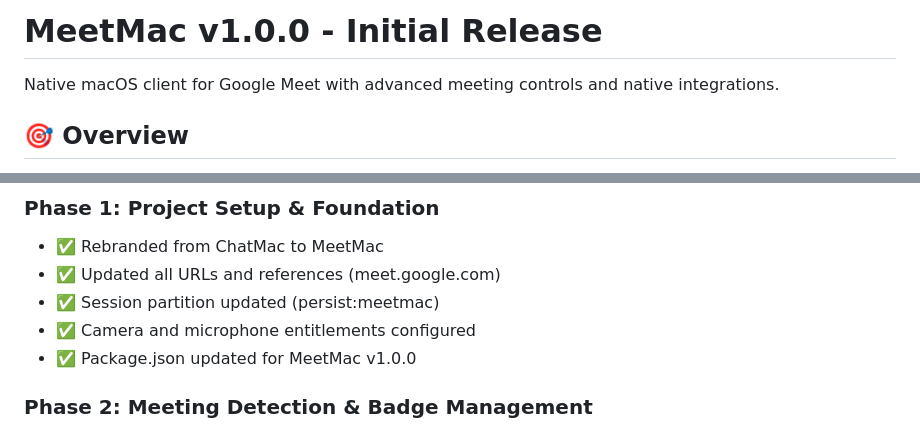
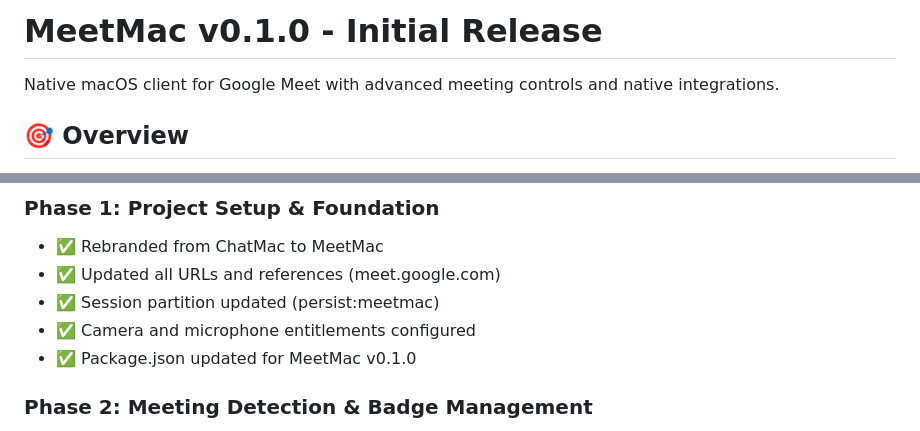
Before and after one commit to themikethompson/MeetMac, a Markdown page: pr-description.md, 2 parts joined by grey strips. Rendered like a GitHub page.

Commit message:
Fix version inconsistency: update docs to reflect v0.1.0
Address CodeRabbit feedback: ensure all documentation reflects the correct
version (0.1.0) as specified in package.json.

Changes:
- README.md: Update version badge from 1.0.0 to 0.1.0
- pr-description.md: Update title and Phase 1 reference to v0.1.0

🤖 Generated with [Claude Code](https://claude.com/claude-code)

Co-Authored-By: Claude <noreply@anthropic.com>

```diff
--- a/pr-description.md
+++ b/pr-description.md
@@ -1,4 +1,4 @@
-# MeetMac v1.0.0 - Initial Release
+# MeetMac v0.1.0 - Initial Release
 
 Native macOS client for Google Meet with advanced meeting controls and native integrations.
 
@@ -13,7 +13,7 @@ This PR represents the complete initial implementation of MeetMac, transforming
 - ✅ Updated all URLs and references (meet.google.com)
 - ✅ Session partition updated (persist:meetmac)
 - ✅ Camera and microphone entitlements configured
-- ✅ Package.json updated for MeetMac v1.0.0
+- ✅ Package.json updated for MeetMac v0.1.0
 
 ### Phase 2: Meeting Detection & Badge Management
 - ✅ **Meeting Detection System**
```
Also changed, not shown: README.md (+1 -1 lines).
